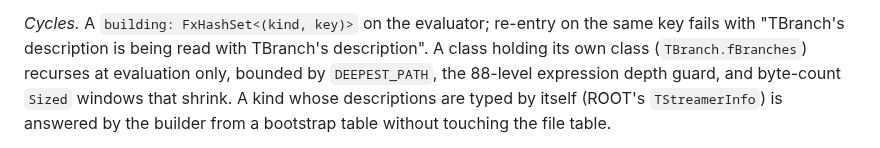
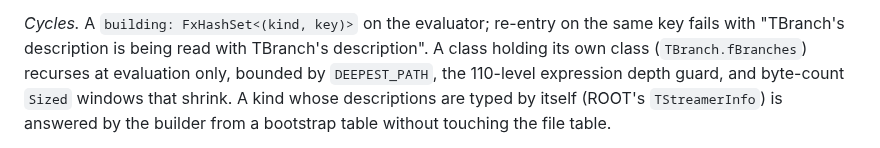
Before and after one commit to pengowray/qubero, a Markdown page: HANDOVER-ir-schema.md, the part around the change. Rendered like a GitHub page.

```diff
--- a/HANDOVER-ir-schema.md
+++ b/HANDOVER-ir-schema.md
@@ -129,7 +129,7 @@ that and the builder re-resolves on a miss.
 *Cycles.* A `building: FxHashSet<(kind, key)>` on the evaluator; re-entry on
 the same key fails with "TBranch's description is being read with TBranch's
 description". A class holding its own class (`TBranch.fBranches`) recurses at
-evaluation only, bounded by `DEEPEST_PATH`, the 88-level expression depth
+evaluation only, bounded by `DEEPEST_PATH`, the 110-level expression depth
 guard, and byte-count `Sized` windows that shrink. A kind whose descriptions
 are typed by itself (ROOT's `TStreamerInfo`) is answered by the builder from a
 bootstrap table without touching the file table.
```
Also changed, not shown: HANDOVER-science-formats.md (+15 -21 lines).
